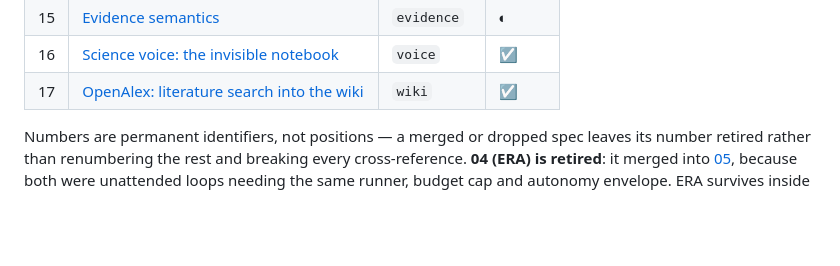
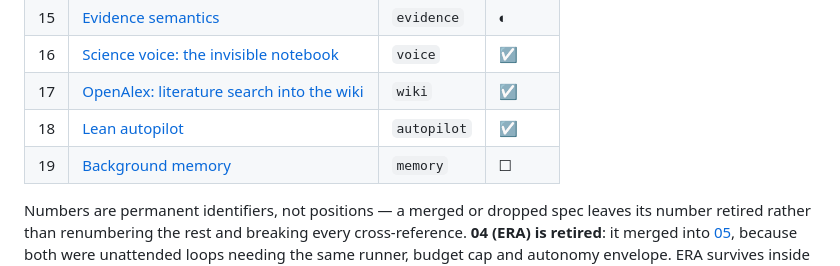
Before and after one commit to mehdiforoozandeh/crux, a Markdown page: .spec/README.md, the part around the change. GitHub-like rendering; blank space fills up the shorter version.

```diff
--- a/.spec/README.md
+++ b/.spec/README.md
@@ -25,6 +25,8 @@ being built — do not implement)
 | 15 | [Evidence semantics](15-evidence-semantics.md) | `evidence` | ◐ |
 | 16 | [Science voice: the invisible notebook](16-science-voice.md) | `voice` | ☑ |
 | 17 | [OpenAlex: literature search into the wiki](17-openalex.md) | `wiki` | ☑ |
+| 18 | [Lean autopilot](18-autopilot-lean.md) | `autopilot` | ☑ |
+| 19 | [Background memory](19-background-memory.md) | `memory` | ☐ |
 
 Numbers are permanent identifiers, not positions — a merged or dropped spec leaves its number
 retired rather than renumbering the rest and breaking every cross-reference. **04 (ERA) is
```
Also changed, not shown: .spec/19-background-memory.md (added, +111 -0 lines).
